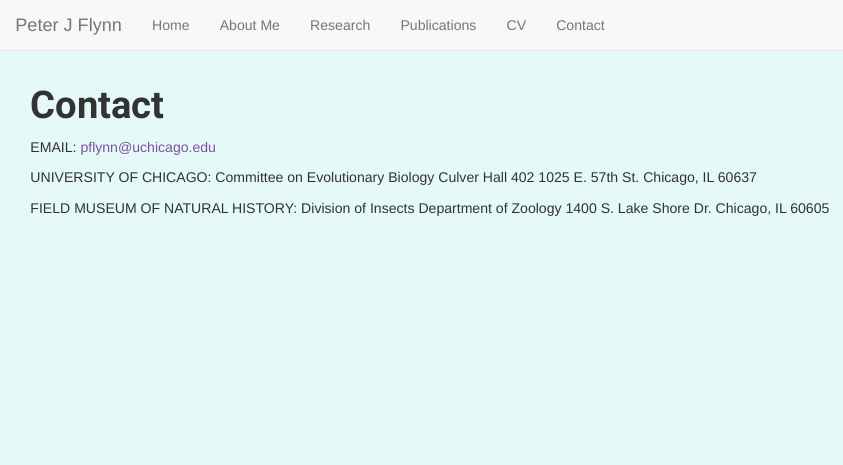
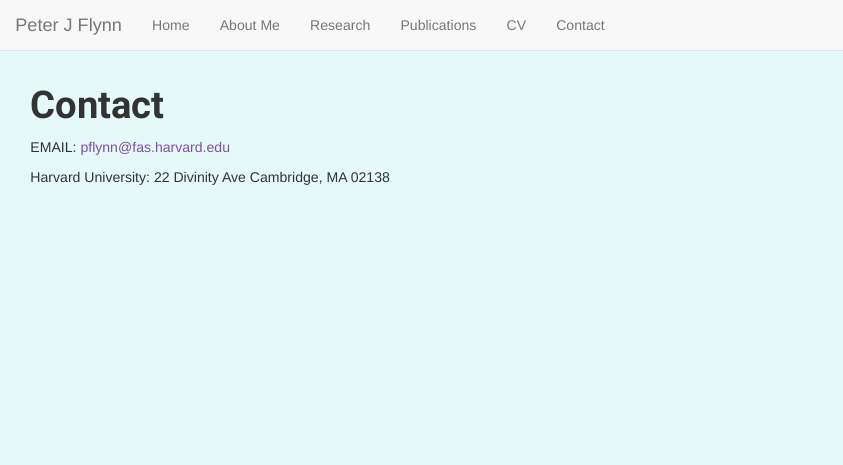
Before and after one commit to peterjflynn/peterjflynn.github.io, an R Markdown document (Contact.Rmd): the page in a window 1100 px wide, from its top. Rendered offline with R 4.5, knitr and Pandoc, with nearby package versions.

Commit message:
2024 update
2024 update

```diff
--- a/Contact.Rmd
+++ b/Contact.Rmd
@@ -8,16 +8,8 @@
 ---
 
 EMAIL:
-pflynn@uchicago.edu
+pflynn@fas.harvard.edu
 
-UNIVERSITY OF CHICAGO:
-Committee on Evolutionary Biology
-Culver Hall 402
-1025 E. 57th St.
-Chicago, IL 60637
-
-FIELD MUSEUM OF NATURAL HISTORY:
-Division of Insects
-Department of Zoology
-1400 S. Lake Shore Dr.
-Chicago, IL 60605
+Harvard University:
+22 Divinity Ave
+Cambridge, MA 02138
```
Also changed, not shown: CV.Rmd (+2 -2 lines), Research.Rmd (+1 -1 lines), about.Rmd (+2 -2 lines), index.Rmd (+1 -1 lines), Flynn_Resume_2024_Github.pdf (added), Publications.html.
